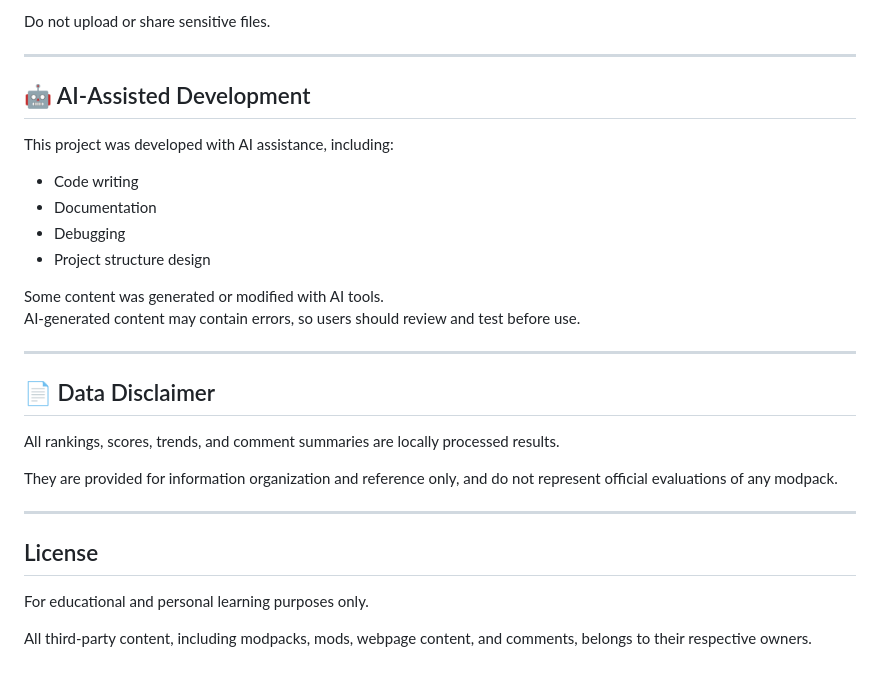
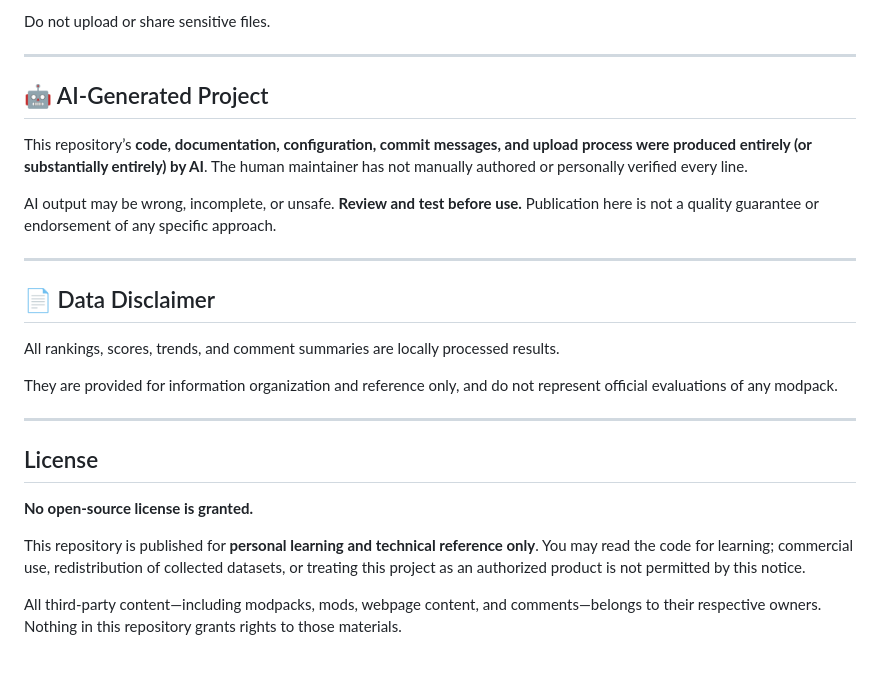
Before and after one commit to suifracti/mc-modpack-crawler-board, a Markdown page: README.md, the part around the change. Drawn GitHub-style.

Commit message:
docs: state fully AI-generated and no open-source license
Align AI disclosure with full AI authorship and clarify that no
SPDX-style open-source grant is offered; keep learning-only use.

```diff
--- a/README.md
+++ b/README.md
@@ -146,17 +146,11 @@ Do not upload or share sensitive files.
 
 ---
 
-## 🤖 AI-Assisted Development
+## 🤖 AI-Generated Project
 
-This project was developed with AI assistance, including:
+This repository’s **code, documentation, configuration, commit messages, and upload process were produced entirely (or substantially entirely) by AI**. The human maintainer has not manually authored or personally verified every line.
 
-- Code writing
-- Documentation
-- Debugging
-- Project structure design
-
-Some content was generated or modified with AI tools.
-AI-generated content may contain errors, so users should review and test before use.
+AI output may be wrong, incomplete, or unsafe. **Review and test before use.** Publication here is not a quality guarantee or endorsement of any specific approach.
 
 ---
 
@@ -170,6 +164,8 @@ They are provided for information organization and reference only, and do not re
 
 ## License
 
-For educational and personal learning purposes only.
+**No open-source license is granted.**
 
-All third-party content, including modpacks, mods, webpage content, and comments, belongs to their respective owners.
+This repository is published for **personal learning and technical reference only**. You may read the code for learning; commercial use, redistribution of collected datasets, or treating this project as an authorized product is not permitted by this notice.
+
+All third-party content—including modpacks, mods, webpage content, and comments—belongs to their respective owners. Nothing in this repository grants rights to those materials.
```
Also changed, not shown: README_CN.md (+7 -10 lines).
